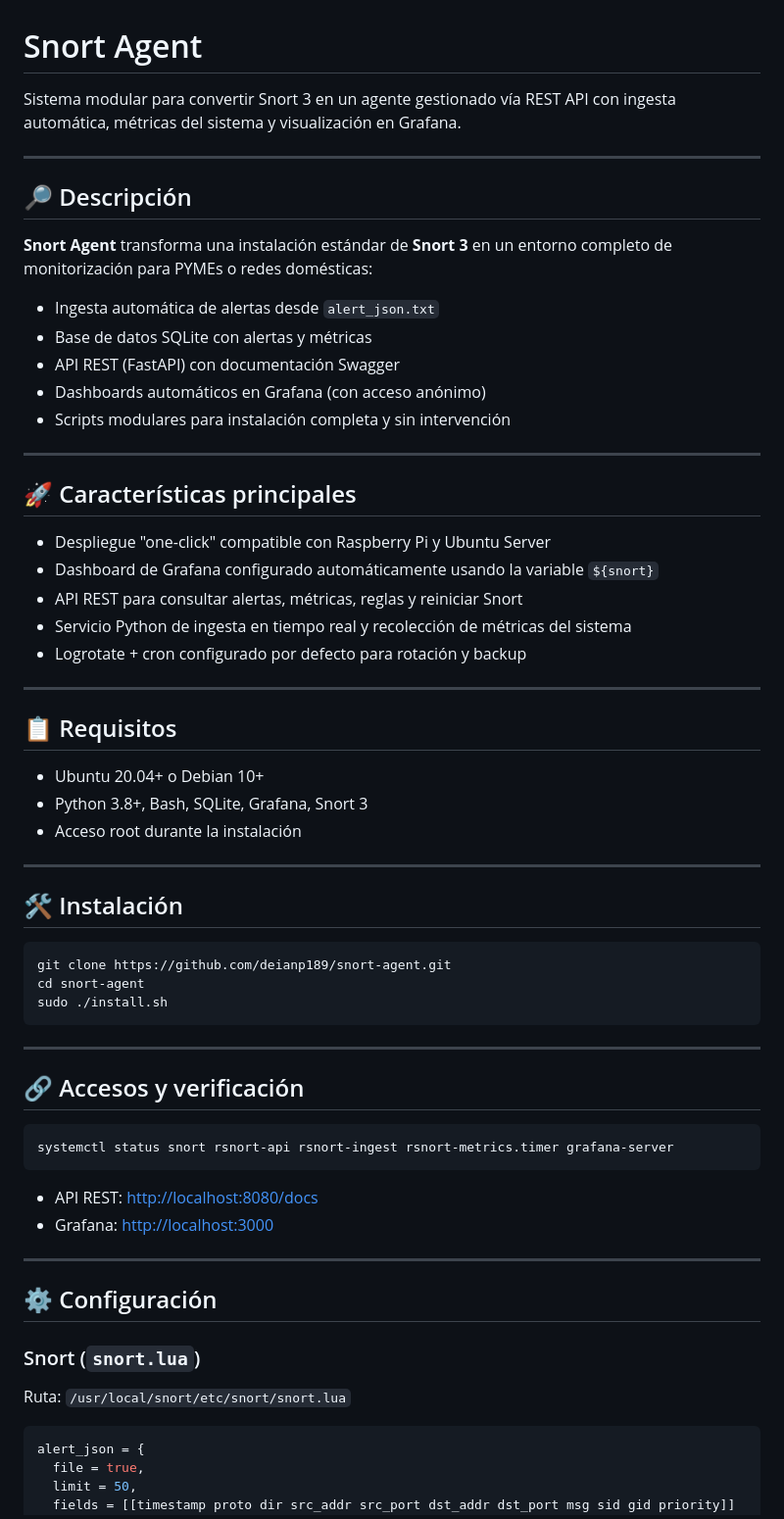
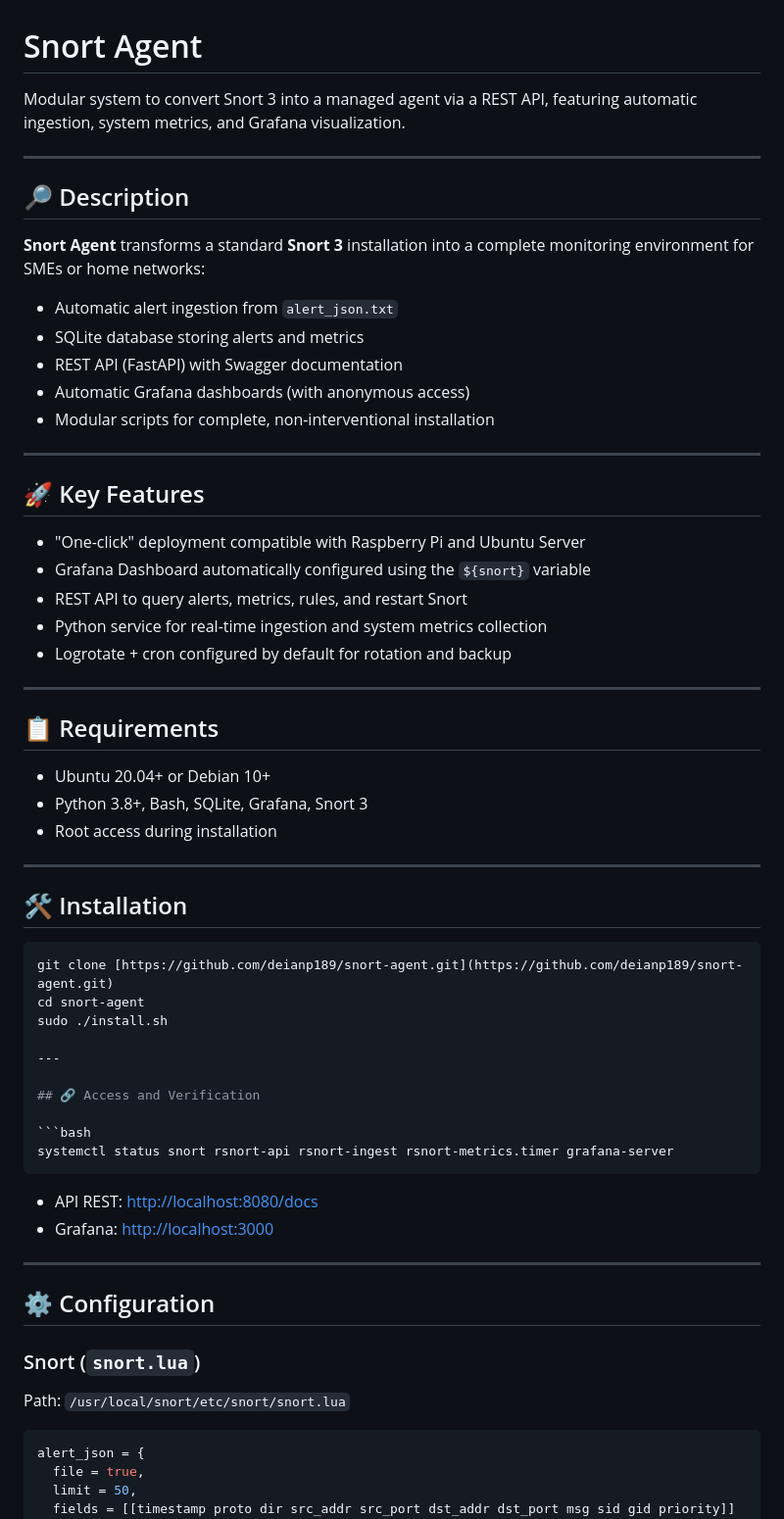
Before and after one commit to jugomezual/R-Snort, a Markdown page: snort-agent-main/README.md, the part around the change printed below. Shown: that part at 98% size. GitHub-like rendering.

````diff
--- a/snort-agent-main/README.md
+++ b/snort-agent-main/README.md
@@ -1,50 +1,49 @@
 # Snort Agent
 
-Sistema modular para convertir Snort 3 en un agente gestionado vía REST API con ingesta automática, métricas del sistema y visualización en Grafana.
+Modular system to convert Snort 3 into a managed agent via a REST API, featuring automatic ingestion, system metrics, and Grafana visualization.
 
 ---
 
-## 🔎 Descripción
+## 🔎 Description
 
-**Snort Agent** transforma una instalación estándar de **Snort 3** en un entorno completo de monitorización para PYMEs o redes domésticas:
+**Snort Agent** transforms a standard **Snort 3** installation into a complete monitoring environment for SMEs or home networks:
 
-* Ingesta automática de alertas desde `alert_json.txt`
-* Base de datos SQLite con alertas y métricas
-* API REST (FastAPI) con documentación Swagger
-* Dashboards automáticos en Grafana (con acceso anónimo)
-* Scripts modulares para instalación completa y sin intervención
+* Automatic alert ingestion from `alert_json.txt`
+* SQLite database storing alerts and metrics
+* REST API (FastAPI) with Swagger documentation
+* Automatic Grafana dashboards (with anonymous access)
+* Modular scripts for complete, non-interventional installation
 
 ---
 
-## 🚀 Características principales
+## 🚀 Key Features
 
-* Despliegue "one-click" compatible con Raspberry Pi y Ubuntu Server
-* Dashboard de Grafana configurado automáticamente usando la variable `${snort}`
-* API REST para consultar alertas, métricas, reglas y reiniciar Snort
-* Servicio Python de ingesta en tiempo real y recolección de métricas del sistema
-* Logrotate + cron configurado por defecto para rotación y backup
+* "One-click" deployment compatible with Raspberry Pi and Ubuntu Server
+* Grafana Dashboard automatically configured using the `${snort}` variable
+* REST API to query alerts, metrics, rules, and restart Snort
+* Python service for real-time ingestion and system metrics collection
+* Logrotate + cron configured by default for rotation and backup
 
 ---
 
-## 📋 Requisitos
+## 📋 Requirements
 
-* Ubuntu 20.04+ o Debian 10+
+* Ubuntu 20.04+ or Debian 10+
 * Python 3.8+, Bash, SQLite, Grafana, Snort 3
-* Acceso root durante la instalación
+* Root access during installation
 
 ---
 
-## 🛠️ Instalación
+## 🛠️ Installation
 
 ```bash
-git clone https://github.com/deianp189/snort-agent.git
+git clone [https://github.com/deianp189/snort-agent.git](https://github.com/deianp189/snort-agent.git)
 cd snort-agent
 sudo ./install.sh
-```
 
 ---
 
-## 🔗 Accesos y verificación
+## 🔗 Access and Verification
 
 ```bash
 systemctl status snort rsnort-api rsnort-ingest rsnort-metrics.timer grafana-server
@@ -55,11 +54,11 @@ systemctl status snort rsnort-api rsnort-ingest rsnort-metrics.timer grafana-ser
 
 ---
 
-## ⚙️ Configuración
+## ⚙️ Configuration
 
 ### Snort (`snort.lua`)
 
-Ruta: `/usr/local/snort/etc/snort/snort.lua`
+Path: `/usr/local/snort/etc/snort/snort.lua`
 
 ```lua
 alert_json = {
````
Also changed, not shown: other parts of snort-agent-main/README.md (+27 -27 lines).
